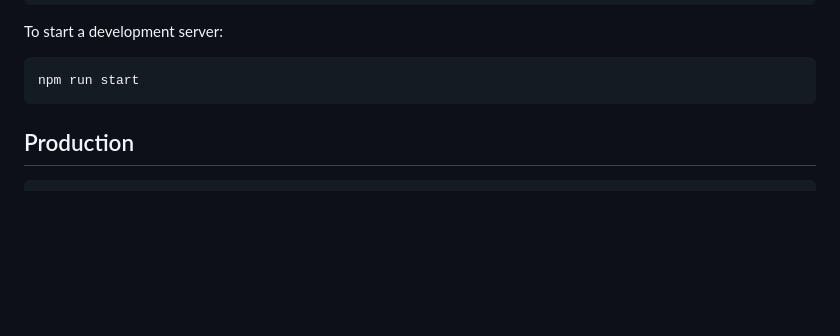
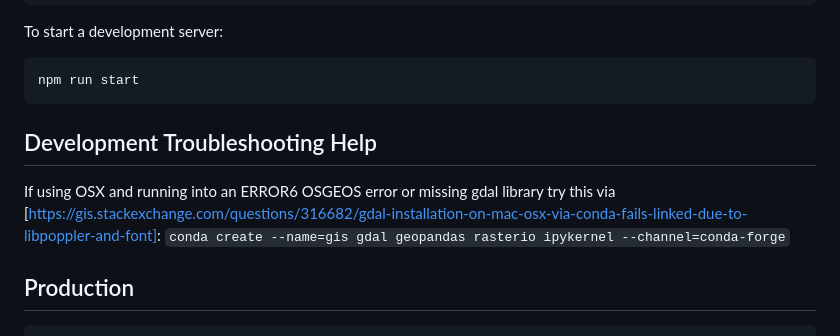
Before and after one commit to GlobalEnergyMonitor/asia-gas-tracker-greeninfo-map, a Markdown page: readme.md, the part around the change. Rendered like a GitHub page; blank space fills up the shorter version.

Commit message:
Update readme.md for osx gdal

````diff
--- a/readme.md
+++ b/readme.md
@@ -28,6 +28,9 @@ To start a development server:
 ```
 npm run start
 ```
+## Development Troubleshooting Help
+If using OSX and running into an ERROR6 OSGEOS error or missing gdal library try this via [https://gis.stackexchange.com/questions/316682/gdal-installation-on-mac-osx-via-conda-fails-linked-due-to-libpoppler-and-font]:
+```conda create --name=gis gdal geopandas rasterio ipykernel --channel=conda-forge```
 
 
 ## Production
````
